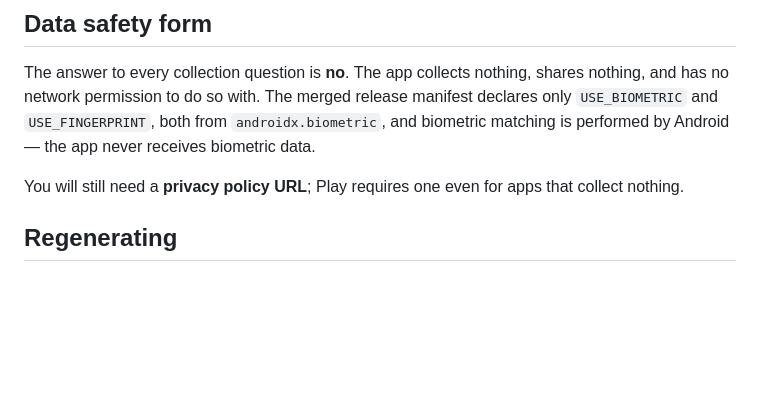
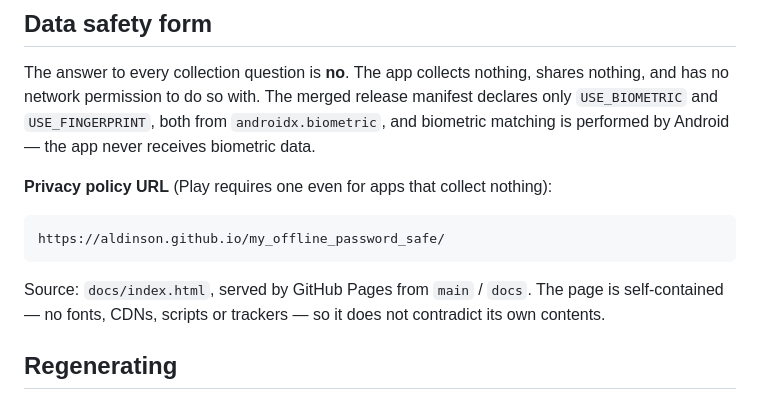
Before and after one commit to ACESoftPH/my_offline_password_safe, a Markdown page: store-listing/README.md, the part around the change. Drawn GitHub-style; blank space fills up the shorter version.

Commit message:
Record the live privacy policy URL in the listing docs
The page is now served at
https://aldinson.github.io/my_offline_password_safe/ (GitHub Pages, main /docs).
Verified live: HTTP 200, and the served HTML references no external resource, so
its "loads no external resources" claim holds.

Co-Authored-By: Claude Sonnet 5 <noreply@anthropic.com>
Claude-Session: https://claude.ai/code/session_01TycwfeQFVLmGhrP5CCJ982

````diff
--- a/store-listing/README.md
+++ b/store-listing/README.md
@@ -116,8 +116,15 @@ manifest declares only `USE_BIOMETRIC` and `USE_FINGERPRINT`, both from
 `androidx.biometric`, and biometric matching is performed by Android — the app
 never receives biometric data.
 
-You will still need a **privacy policy URL**; Play requires one even for apps
-that collect nothing.
+**Privacy policy URL** (Play requires one even for apps that collect nothing):
+
+```
+https://aldinson.github.io/my_offline_password_safe/
+```
+
+Source: `docs/index.html`, served by GitHub Pages from `main` / `docs`. The page
+is self-contained — no fonts, CDNs, scripts or trackers — so it does not
+contradict its own contents.
 
 ## Regenerating
 
````
